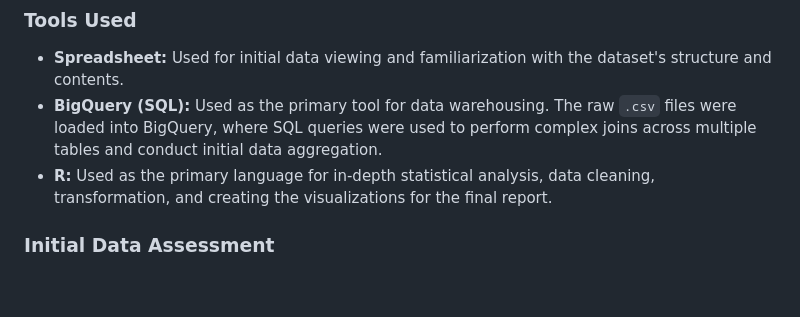
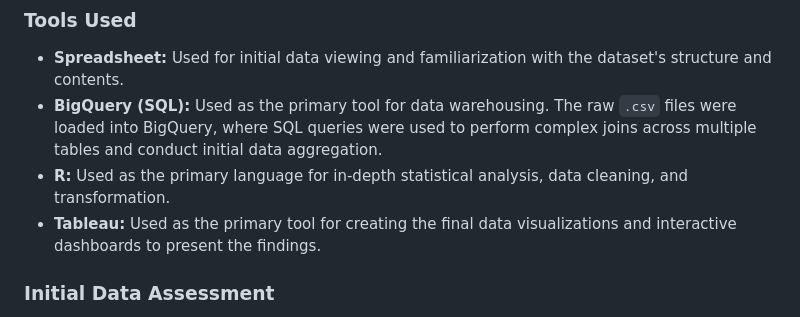
Before and after one commit to auraflaa/Olist-Customer-Satisfaction-Analysis, a Markdown page: 3. Prepare.md, the part around the change. GitHub-like rendering; blank space fills up the shorter version.

```diff
--- a/3. Prepare.md
+++ b/3. Prepare.md
@@ -19,7 +19,8 @@ The dataset is relational and split across nine separate `.csv` files, simulatin
 ### Tools Used
 * **Spreadsheet:** Used for initial data viewing and familiarization with the dataset's structure and contents.
 * **BigQuery (SQL):** Used as the primary tool for data warehousing. The raw `.csv` files were loaded into BigQuery, where SQL queries were used to perform complex joins across multiple tables and conduct initial data aggregation.
-* **R:** Used as the primary language for in-depth statistical analysis, data cleaning, transformation, and creating the visualizations for the final report.
+* **R:** Used as the primary language for in-depth statistical analysis, data cleaning, and transformation.
+* **Tableau:** Used as the primary tool for creating the final data visualizations and interactive dashboards to present the findings.
 
 ### Initial Data Assessment
 A preliminary assessment of the data was conducted to understand its structure, identify potential quality issues, and confirm its suitability for the analysis.
```
